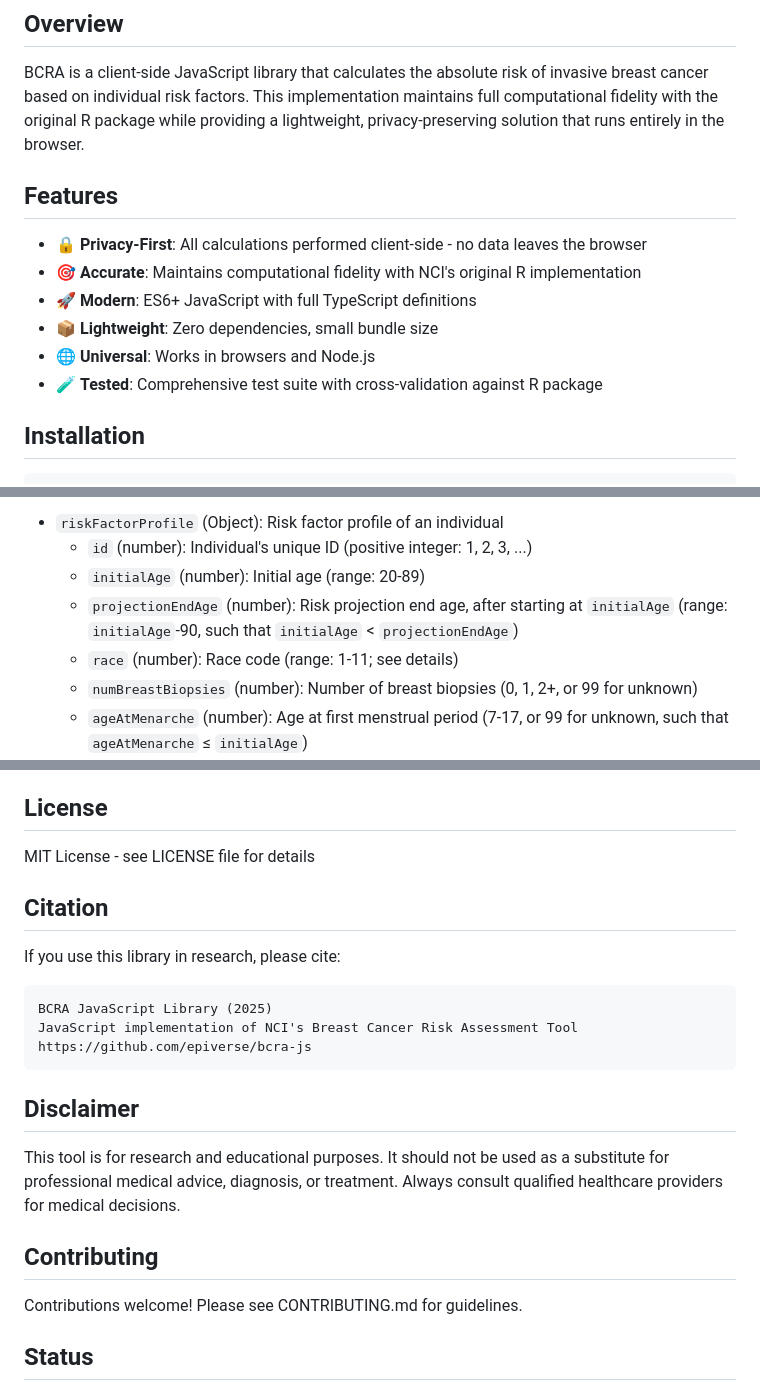
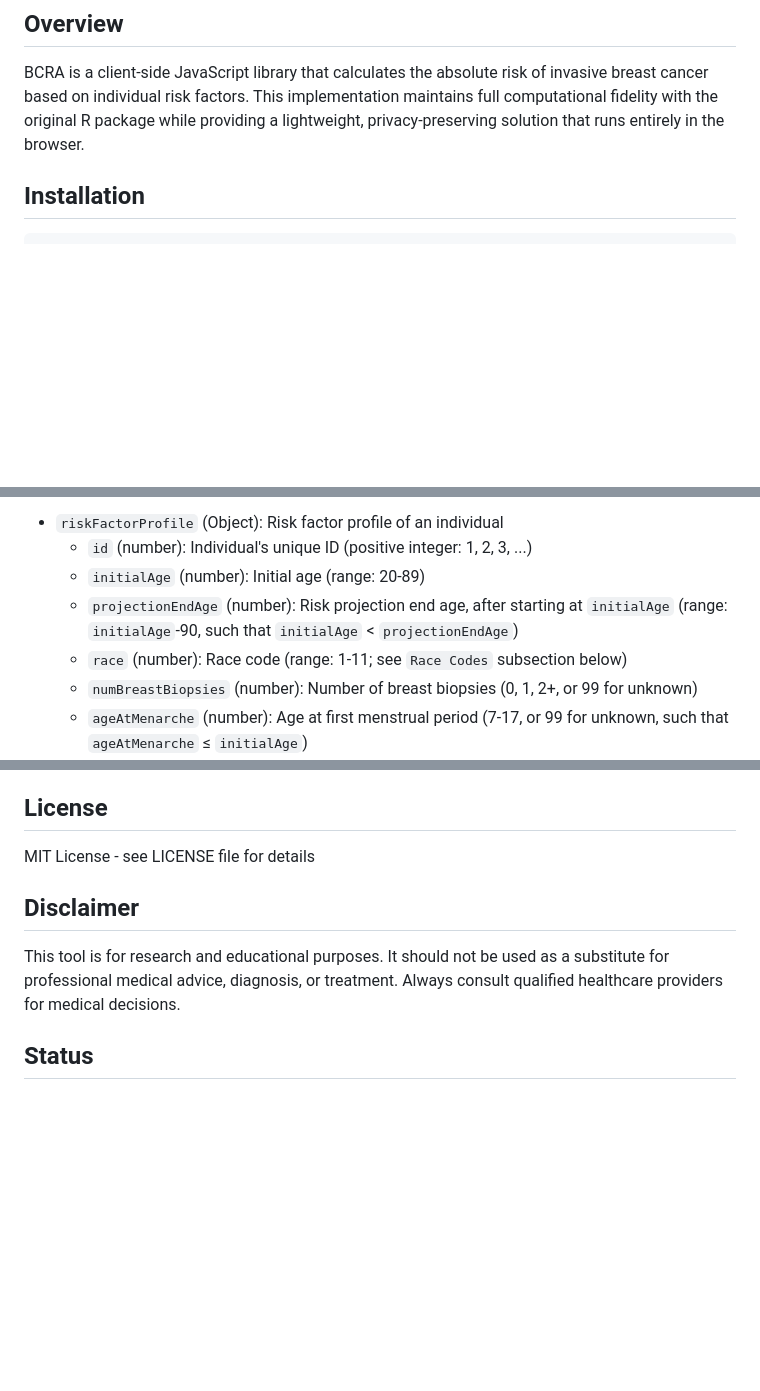
Before and after one commit to epiverse/bcra-js, a Markdown page: packages/bcra/README.md, 3 parts joined by grey strips. Rendered like a GitHub page; blank space fills up the shorter version.

Commit message:
Update library README

````diff
--- a/packages/bcra/README.md
+++ b/packages/bcra/README.md
@@ -5,15 +5,6 @@ JavaScript implementation of the National Cancer Institute's Breast Cancer Risk
 ## Overview
 
 BCRA is a client-side JavaScript library that calculates the absolute risk of invasive breast cancer based on individual risk factors. This implementation maintains full computational fidelity with the original R package while providing a lightweight, privacy-preserving solution that runs entirely in the browser.
-
-## Features
-
-- 🔒 **Privacy-First**: All calculations performed client-side - no data leaves the browser
-- 🎯 **Accurate**: Maintains computational fidelity with NCI's original R implementation
-- 🚀 **Modern**: ES6+ JavaScript with full TypeScript definitions
-- 📦 **Lightweight**: Zero dependencies, small bundle size
-- 🌐 **Universal**: Works in browsers and Node.js
-- 🧪 **Tested**: Comprehensive test suite with cross-validation against R package
 
 ## Installation
 
@@ -67,7 +58,7 @@ Calculates breast cancer risk for one individual.
   - `id` (number): Individual's unique ID (positive integer: 1, 2, 3, ...)
   - `initialAge` (number): Initial age (range: 20-89)
   - `projectionEndAge` (number): Risk projection end age, after starting at `initialAge` (range: `initialAge`-90, such that `initialAge` < `projectionEndAge`)
-  - `race` (number): Race code (range: 1-11; see details)
+  - `race` (number): Race code (range: 1-11; see `Race Codes` subsection below)
   - `numBreastBiopsies` (number): Number of breast biopsies (0, 1, 2+, or 99 for unknown)
   - `ageAtMenarche` (number): Age at first menstrual period (7-17, or 99 for unknown, such that `ageAtMenarche` ≤ `initialAge`)
   - `ageAtFirstBirth` (number): Age at first live birth (10-60, 98 for nulliparous, 99 for unknown, such that `ageAtMenarche` ≤ `ageAtFirstBirth` ≤ `initialAge`)
@@ -125,23 +116,9 @@ The Gail Model is a breast cancer risk assessment tool developed by Dr. Mitchell
 
 MIT License - see LICENSE file for details
 
-## Citation
-
-If you use this library in research, please cite:
-
-```
-BCRA JavaScript Library (2025)
-JavaScript implementation of NCI's Breast Cancer Risk Assessment Tool
-https://github.com/epiverse/bcra-js
-```
-
 ## Disclaimer
 
 This tool is for research and educational purposes. It should not be used as a substitute for professional medical advice, diagnosis, or treatment. Always consult qualified healthcare providers for medical decisions.
-
-## Contributing
-
-Contributions welcome! Please see CONTRIBUTING.md for guidelines.
 
 ## Status
 
````
Also changed, not shown: other parts of packages/bcra/README.md (+3 -3 lines).
